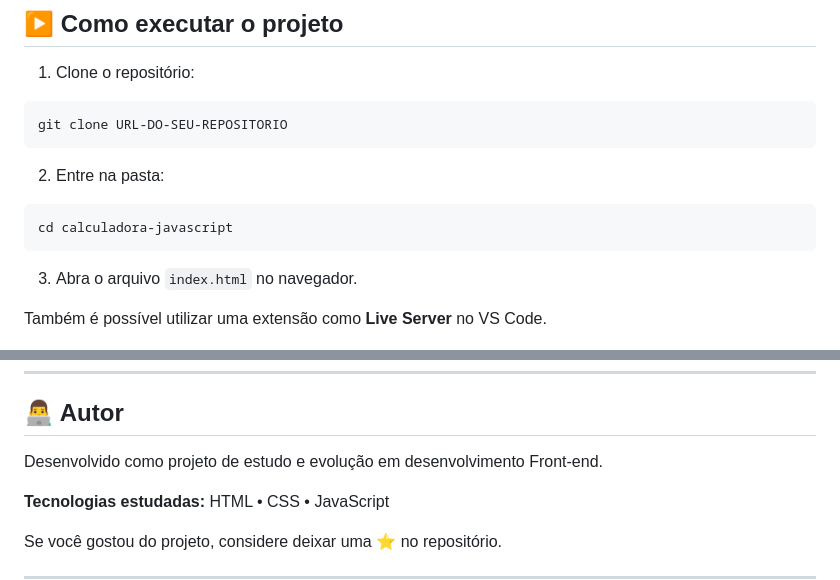
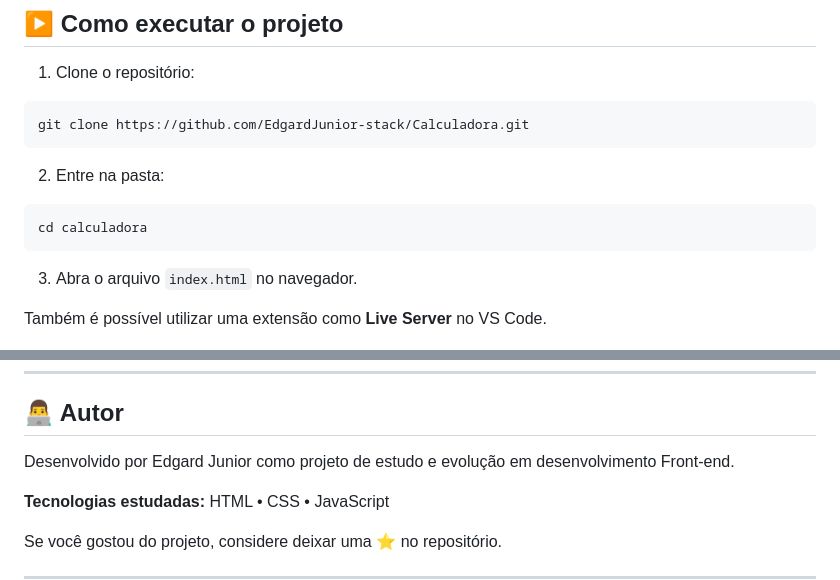
Before and after one commit to EdgardJunior-stack/Calculadora, a Markdown page: README.md, 2 parts joined by grey strips. Rendered like a GitHub page.

Commit message:
Alteração na sessão Como Executar o Projeto no README
Atualizado o repositório e nome da pasta no README.

````diff
--- a/README.md
+++ b/README.md
@@ -601,13 +601,13 @@ Principais aprendizados:
 1. Clone o repositório:
 
 ```bash
-git clone URL-DO-SEU-REPOSITORIO
+git clone https://github.com/EdgardJunior-stack/Calculadora.git
 ```
 
 2. Entre na pasta:
 
 ```bash
-cd calculadora-javascript
+cd calculadora
 ```
 
 3. Abra o arquivo `index.html` no navegador.
@@ -645,7 +645,7 @@ Depois da publicação, adicione o link na seção **Site** deste README.
 
 ## 👨‍💻 Autor
 
-Desenvolvido como projeto de estudo e evolução em desenvolvimento Front-end.
+Desenvolvido por Edgard Junior como projeto de estudo e evolução em desenvolvimento Front-end.
 
 **Tecnologias estudadas:** HTML • CSS • JavaScript
 
````
